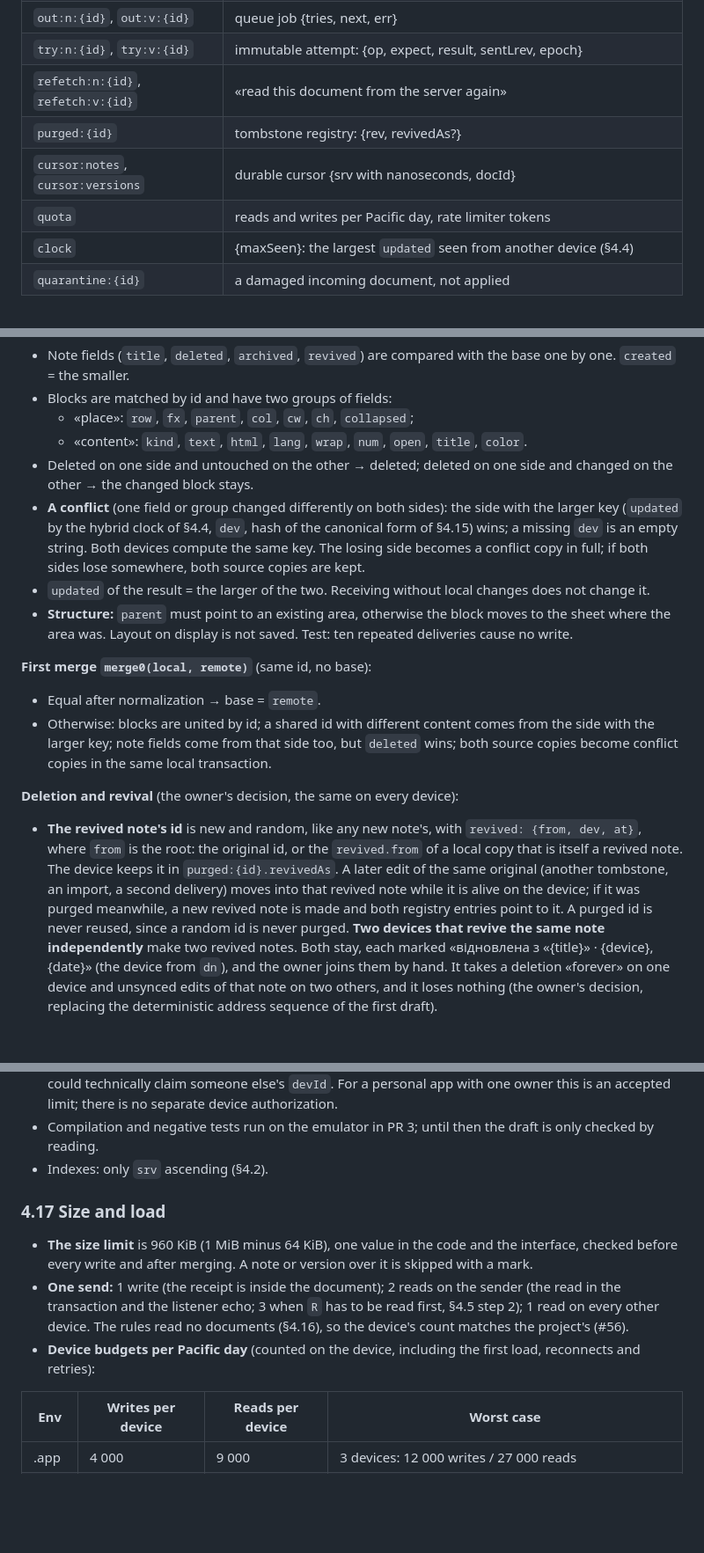
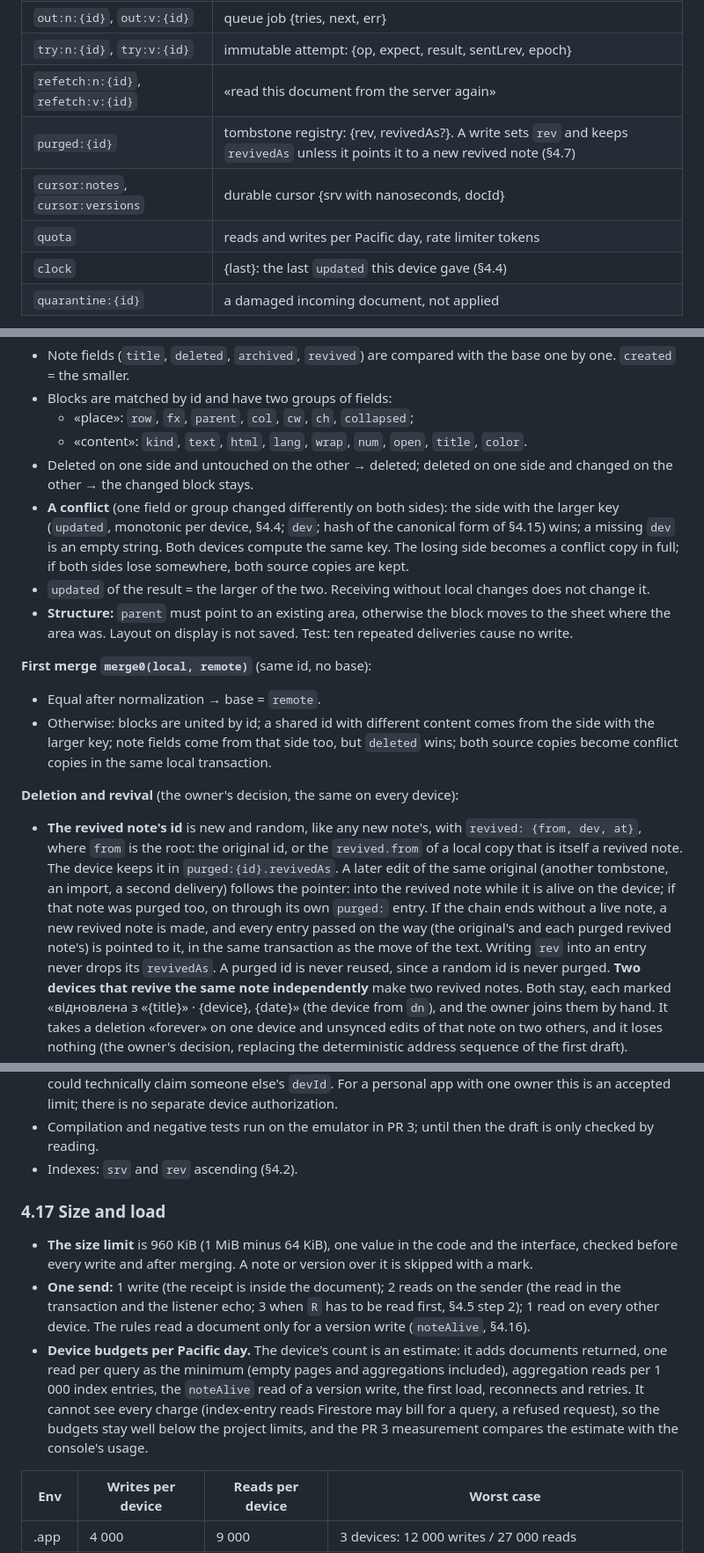
Before and after one commit to Yokogamma/baobook, a Markdown page: docs/SYNC-PLAN.md, 3 parts joined by grey strips. Shown at 88% size. GitHub-like rendering; blank space fills up the shorter version.

```diff
--- a/docs/SYNC-PLAN.md
+++ b/docs/SYNC-PLAN.md
@@ -83,10 +83,10 @@ IndexedDB `sheet` v3 adds the store `sync` (key path `k`). The stores `notes`, `
 | `out:n:{id}`, `out:v:{id}` | queue job {tries, next, err} |
 | `try:n:{id}`, `try:v:{id}` | immutable attempt: {op, expect, result, sentLrev, epoch} |
 | `refetch:n:{id}`, `refetch:v:{id}` | «read this document from the server again» |
-| `purged:{id}` | tombstone registry: {rev, revivedAs?} |
+| `purged:{id}` | tombstone registry: {rev, revivedAs?}. A write sets `rev` and keeps `revivedAs` unless it points it to a new revived note (§4.7) |
 | `cursor:notes`, `cursor:versions` | durable cursor {srv with nanoseconds, docId} |
 | `quota` | reads and writes per Pacific day, rate limiter tokens |
-| `clock` | {maxSeen}: the largest `updated` seen from another device (§4.4) |
+| `clock` | {last}: the last `updated` this device gave (§4.4) |
 | `quarantine:{id}` | a damaged incoming document, not applied |
 
 - Everything except `format`, `owner` and `epoch` belongs to (env, uid) and is cleared when the owner changes.
@@ -172,7 +185,7 @@ Deleting forever with an owner removes the note, its history and blobs locally a
   - «place»: `row`, `fx`, `parent`, `col`, `cw`, `ch`, `collapsed`;
   - «content»: `kind`, `text`, `html`, `lang`, `wrap`, `num`, `open`, `title`, `color`.
 - Deleted on one side and untouched on the other → deleted; deleted on one side and changed on the other → the changed block stays.
-- **A conflict** (one field or group changed differently on both sides): the side with the larger key (`updated` by the hybrid clock of §4.4, `dev`, hash of the canonical form of §4.15) wins; a missing `dev` is an empty string. Both devices compute the same key. The losing side becomes a conflict copy in full; if both sides lose somewhere, both source copies are kept.
+- **A conflict** (one field or group changed differently on both sides): the side with the larger key (`updated`, monotonic per device, §4.4; `dev`; hash of the canonical form of §4.15) wins; a missing `dev` is an empty string. Both devices compute the same key. The losing side becomes a conflict copy in full; if both sides lose somewhere, both source copies are kept.
 - `updated` of the result = the larger of the two. Receiving without local changes does not change it.
 - **Structure:** `parent` must point to an existing area, otherwise the block moves to the sheet where the area was. Layout on display is not saved. Test: ten repeated deliveries cause no write.
 
@@ -183,7 +196,7 @@ Deleting forever with an owner removes the note, its history and blobs locally a
 
 **Deletion and revival** (the owner's decision, the same on every device):
 
-- **The revived note's id** is new and random, like any new note's, with `revived: {from, dev, at}`, where `from` is the root: the original id, or the `revived.from` of a local copy that is itself a revived note. The device keeps it in `purged:{id}.revivedAs`. A later edit of the same original (another tombstone, an import, a second delivery) moves into that revived note while it is alive on the device; if it was purged meanwhile, a new revived note is made and both registry entries point to it. A purged id is never reused, since a random id is never purged.
+- **The revived note's id** is new and random, like any new note's, with `revived: {from, dev, at}`, where `from` is the root: the original id, or the `revived.from` of a local copy that is itself a revived note. The device keeps it in `purged:{id}.revivedAs`. A later edit of the same original (another tombstone, an import, a second delivery) follows the pointer: into the revived note while it is alive on the device; if that note was purged too, on through its own `purged:` entry. If the chain ends without a live note, a new revived note is made, and every entry passed on the way (the original's and each purged revived note's) is pointed to it, in the same transaction as the move of the text. Writing `rev` into an entry never drops its `revivedAs`. A purged id is never reused, since a random id is never purged.
   **Two devices that revive the same note independently** make two revived notes. Both stay, each marked «відновлена з «{title}» · {device}, {date}» (the device from `dn`), and the owner joins them by hand. It takes a deletion «forever» on one device and unsynced edits of that note on two others, and it loses nothing (the owner's decision, replacing the deterministic address sequence of the first draft).
 - **Moving text into the revived note** is its own operation, not sync. The moved copy of the original and the revived note share no history, even when the revived note has a base of its own. So:
   - blocks are united **without assuming a common base**, by the block rules of `merge0`: united by id; a shared id with different content comes from the side with the larger key; a block missing on one side **stays**;
@@ -404,13 +417,13 @@ service cloud.firestore {
 - **Receipt limit: 200 devices over a document's lifetime.** It counts installs: clearing site data makes a new `devId`. Old receipts cannot be cleaned, since that would destroy the proof of old attempts' outcomes. At the limit a new device cannot change that document: the note shows «Не синхронізовано: забагато пристроїв» and offers «Створити копію нотатки» (a new id, the same text); other notes go on. `devId` is also kept in `sync` to make new installs rarer. Decided and tested in PR 3.
 - **Receipts do not authenticate a device:** the client sends `dev`, and another client of the same account could technically claim someone else's `devId`. For a personal app with one owner this is an accepted limit; there is no separate device authorization.
 - Compilation and negative tests run on the emulator in PR 3; until then the draft is only checked by reading.
-- Indexes: only `srv` ascending (§4.2).
+- Indexes: `srv` and `rev` ascending (§4.2).
 
 ### 4.17 Size and load
 
 - **The size limit** is 960 KiB (1 MiB minus 64 KiB), one value in the code and the interface, checked before every write and after merging. A note or version over it is skipped with a mark.
-- **One send:** 1 write (the receipt is inside the document); 2 reads on the sender (the read in the transaction and the listener echo; 3 when `R` has to be read first, §4.5 step 2); 1 read on every other device. The rules read no documents (§4.16), so the device's count matches the project's (#56).
-- **Device budgets per Pacific day** (counted on the device, including the first load, reconnects and retries):
+- **One send:** 1 write (the receipt is inside the document); 2 reads on the sender (the read in the transaction and the listener echo; 3 when `R` has to be read first, §4.5 step 2); 1 read on every other device. The rules read a document only for a version write (`noteAlive`, §4.16).
+- **Device budgets per Pacific day.** The device's count is an estimate: it adds documents returned, one read per query as the minimum (empty pages and aggregations included), aggregation reads per 1 000 index entries, the `noteAlive` read of a version write, the first load, reconnects and retries. It cannot see every charge (index-entry reads Firestore may bill for a query, a refused request), so the budgets stay well below the project limits, and the PR 3 measurement compares the estimate with the console's usage.
 
 | Env | Writes per device | Reads per device | Worst case |
 |---|---|---|---|
```
Also changed, not shown: other parts of docs/SYNC-PLAN.md (+28 -15 lines).
